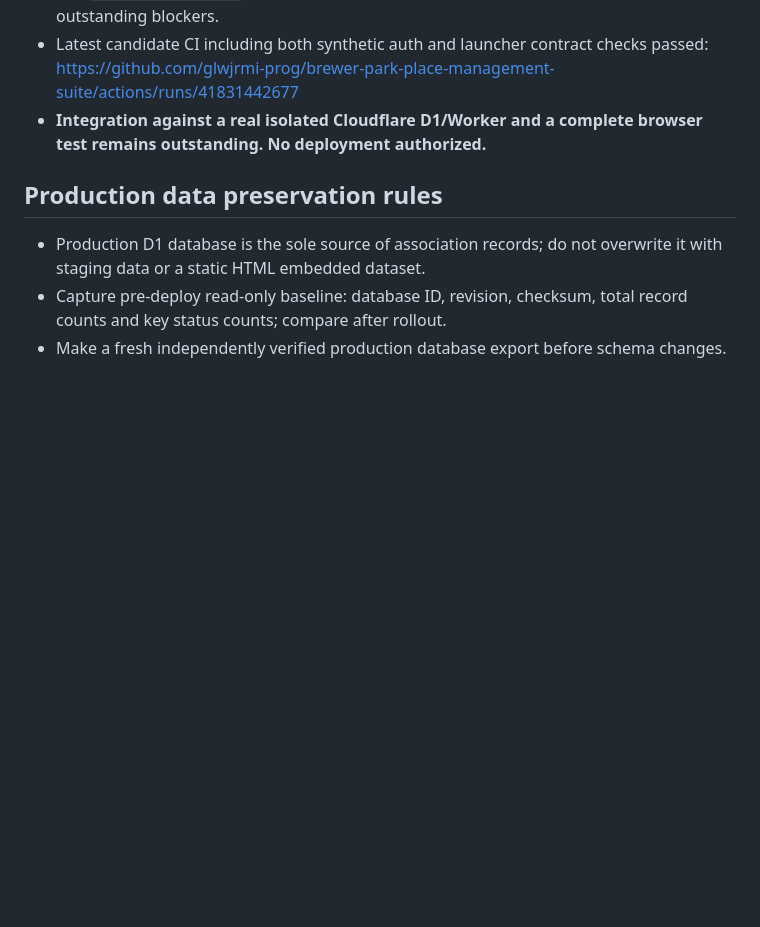
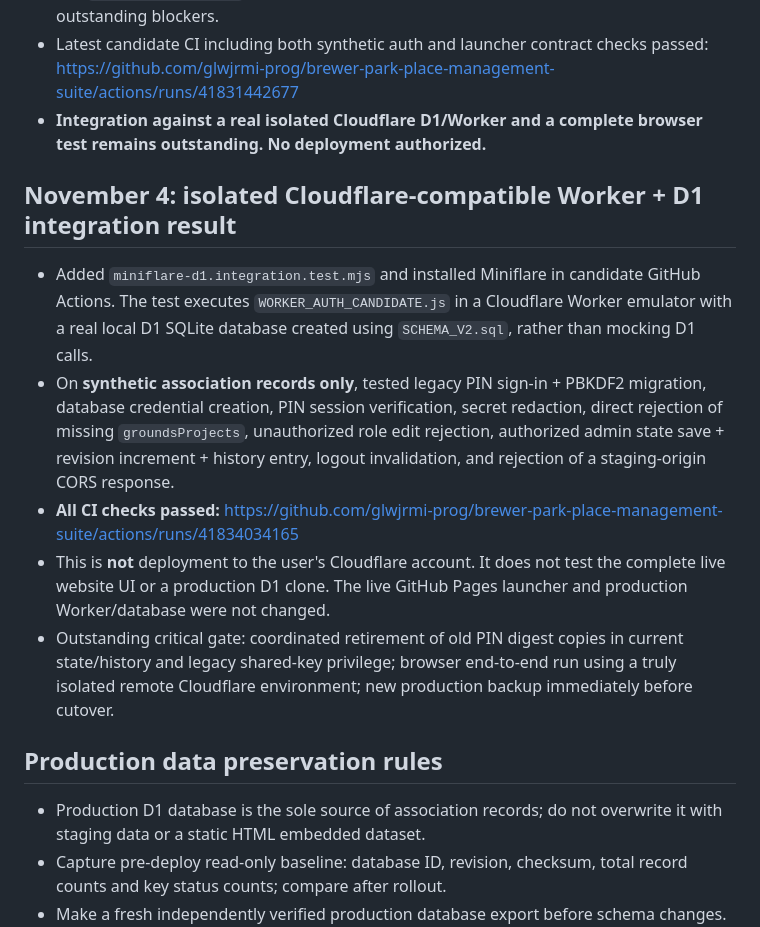
Before and after one commit to glwjrmi-prog/brewer-park-place-management-suite, a Markdown page: production-prep/READINESS.md, the part around the change. GitHub-like rendering; blank space fills up the shorter version.

Commit message:
Document successful isolated Miniflare Worker and D1 integration test without touching live BPP

```diff
--- a/production-prep/READINESS.md
+++ b/production-prep/READINESS.md
@@ -63,6 +63,13 @@
 - Latest candidate CI including both synthetic auth and launcher contract checks passed: https://github.com/glwjrmi-prog/brewer-park-place-management-suite/actions/runs/41831442677
 - **Integration against a real isolated Cloudflare D1/Worker and a complete browser test remains outstanding. No deployment authorized.**
 
+## November 4: isolated Cloudflare-compatible Worker + D1 integration result
+- Added `miniflare-d1.integration.test.mjs` and installed Miniflare in candidate GitHub Actions. The test executes `WORKER_AUTH_CANDIDATE.js` in a Cloudflare Worker emulator with a real local D1 SQLite database created using `SCHEMA_V2.sql`, rather than mocking D1 calls.
+- On **synthetic association records only**, tested legacy PIN sign-in + PBKDF2 migration, database credential creation, PIN session verification, secret redaction, direct rejection of missing `groundsProjects`, unauthorized role edit rejection, authorized admin state save + revision increment + history entry, logout invalidation, and rejection of a staging-origin CORS response.
+- **All CI checks passed:** https://github.com/glwjrmi-prog/brewer-park-place-management-suite/actions/runs/41834034165
+- This is **not** deployment to the user's Cloudflare account. It does not test the complete live website UI or a production D1 clone. The live GitHub Pages launcher and production Worker/database were not changed.
+- Outstanding critical gate: coordinated retirement of old PIN digest copies in current state/history and legacy shared-key privilege; browser end-to-end run using a truly isolated remote Cloudflare environment; new production backup immediately before cutover.
+
 ## Production data preservation rules
 - Production D1 database is the sole source of association records; do not overwrite it with staging data or a static HTML embedded dataset.
 - Capture pre-deploy read-only baseline: database ID, revision, checksum, total record counts and key status counts; compare after rollout.
```
